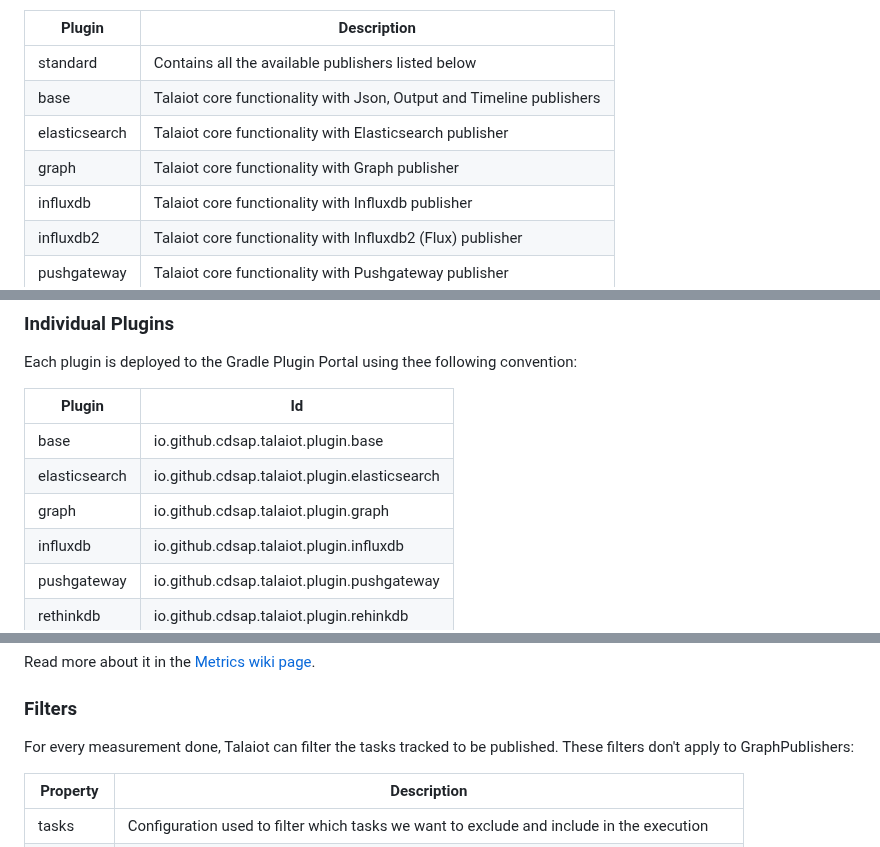
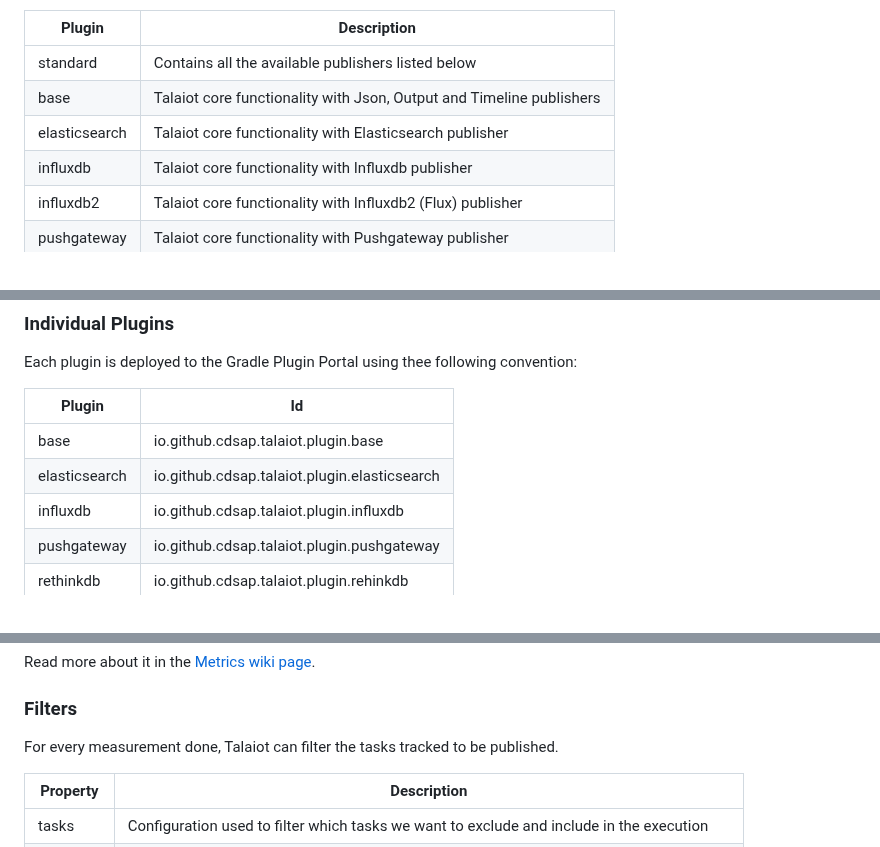
Before and after one commit to cdsap/Talaiot, a Markdown page: README.md, 3 parts joined by grey strips. Rendered like a GitHub page.

```diff
--- a/README.md
+++ b/README.md
@@ -15,7 +15,6 @@ Current available plugins:
 | standard      | Contains all the available publishers listed below                   |
 | base          | Talaiot core functionality with Json, Output and Timeline publishers |
 | elasticsearch | Talaiot core functionality with Elasticsearch publisher              |
-| graph         | Talaiot core functionality with Graph publisher                      |
 | influxdb      | Talaiot core functionality with Influxdb publisher                   |
 | influxdb2     | Talaiot core functionality with Influxdb2 (Flux) publisher           |
 | pushgateway   | Talaiot core functionality with Pushgateway publisher                |
@@ -103,7 +102,6 @@ Each plugin is deployed to the Gradle Plugin Portal using thee following convent
 |----------------|-----------------------------------------|
 | base           | io.github.cdsap.talaiot.plugin.base           |
 | elasticsearch  | io.github.cdsap.talaiot.plugin.elasticsearch  |
-| graph          | io.github.cdsap.talaiot.plugin.graph          |
 | influxdb       | io.github.cdsap.talaiot.plugin.influxdb       |
 | pushgateway    | io.github.cdsap.talaiot.plugin.pushgateway    |
 | rethinkdb      | io.github.cdsap.talaiot.plugin.rehinkdb       |
@@ -214,7 +212,7 @@ talaiot {
 Read more about it in the [Metrics wiki page](https://github.com/cdsap/Talaiot/wiki/Metrics).
 
 ### Filters
-For every measurement done, Talaiot can filter the tasks tracked to be published. These filters don't apply to GraphPublishers:
+For every measurement done, Talaiot can filter the tasks tracked to be published.
 
 
  | Property             |      Description                                                                             |
```
Also changed, not shown: other parts of README.md (+0 -25 lines).
